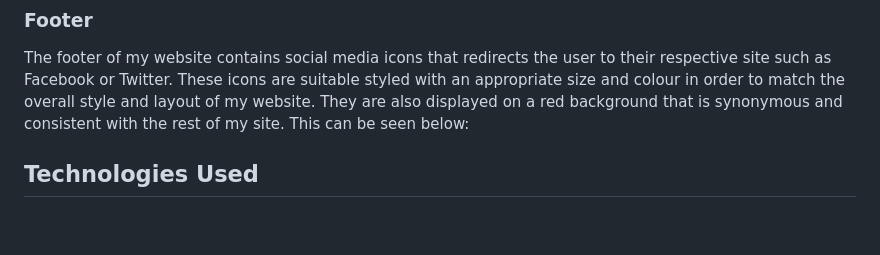
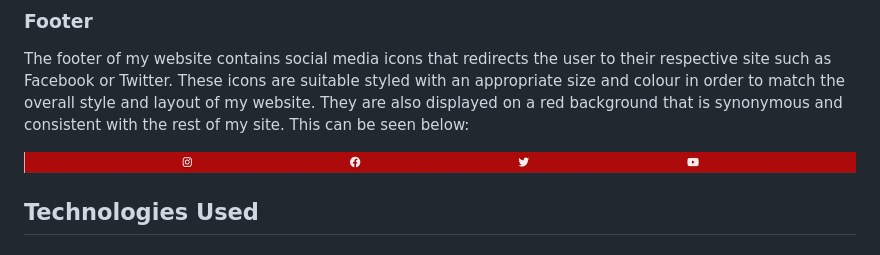
Before and after one commit to Shaf8808/manchester-united, a Markdown page: README.md, the part around the change. Drawn GitHub-style; pictures changed too: docs/images/social-media-icons.jpg (added); blank space fills up the shorter version.

Commit message:
docs:Add image of social media icons

```diff
--- a/README.md
+++ b/README.md
@@ -183,7 +183,7 @@ Once the user has successfully entered all of their correct details and click th
 ### **Footer**
 The footer of my website contains social media icons that redirects the user to their respective site such as Facebook or Twitter. These icons are suitable styled with an appropriate size and colour in order to match the overall style and layout of my website. They are also displayed on a red background that is synonymous and consistent with the rest of my site. This can be seen below:
 
-
+<img src="./docs/images/social-media-icons.jpg">
 
 ## Technologies Used
 
```
